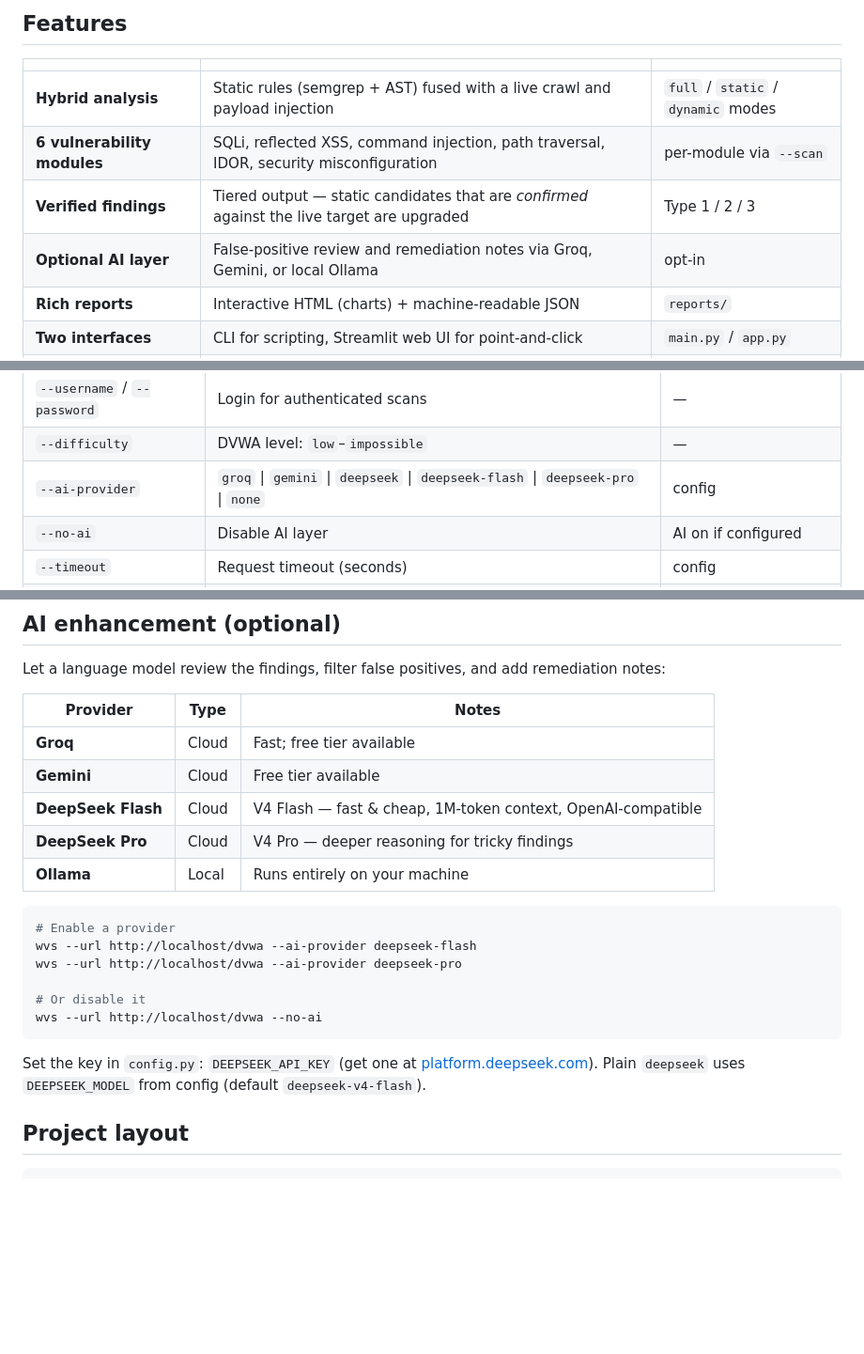
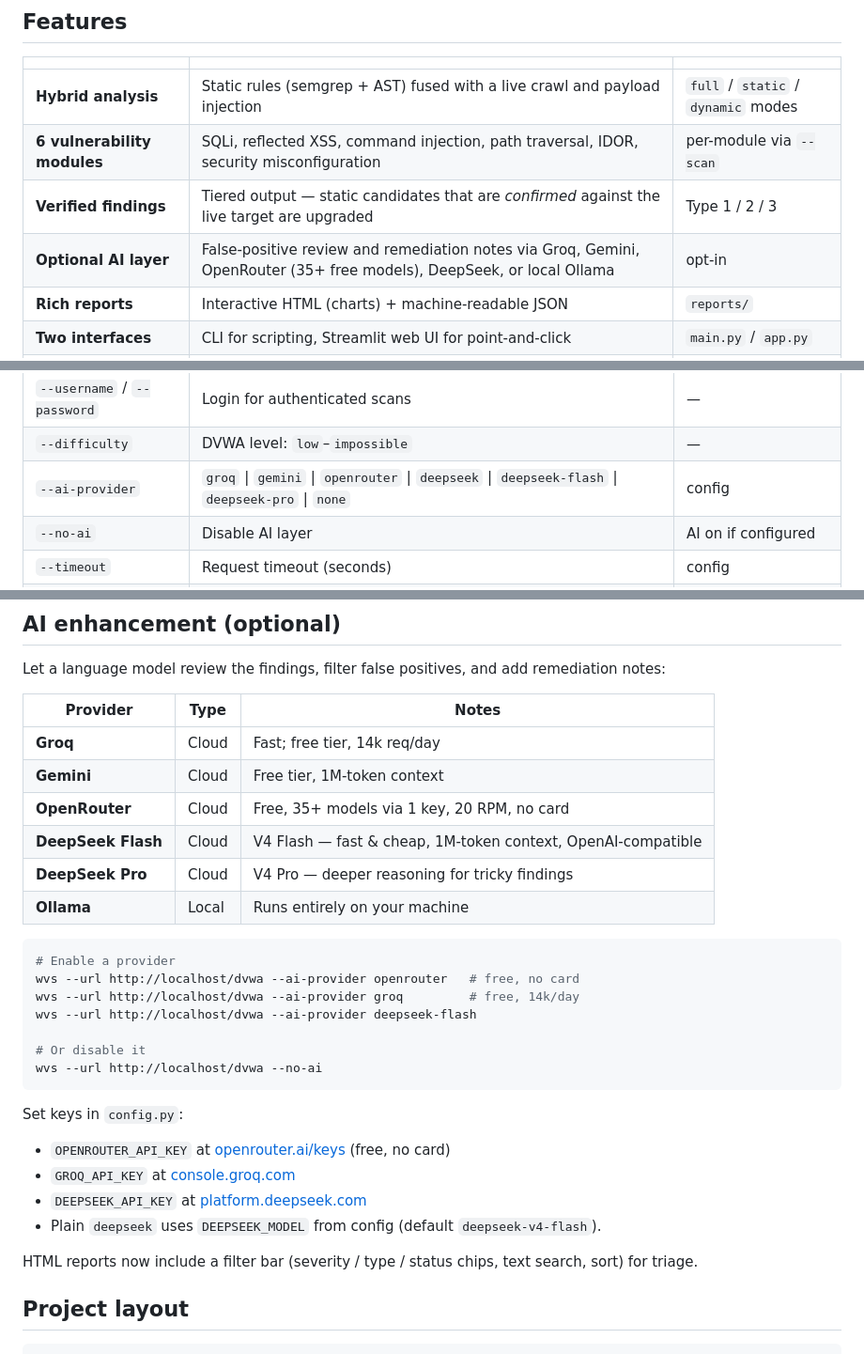
Before and after one commit to moadh704/webvulnscanner, a Markdown page: README.md, 3 parts joined by grey strips. Shown at 94% size. Rendered like a GitHub page; folded sections open; blank space fills up the shorter version.

Commit message:
docs(readme): refresh AI providers and sample reports
- Badge and feature table: add OpenRouter
- CLI --ai-provider: add openrouter
- Sample reports: add OpenRouter AI sample (41 findings)
- AI table: add OpenRouter (free, 35+ models, 20 RPM) and
  update Groq/Gemini notes
- Usage: show openrouter/groq examples, key links, and
  mention filter bar in HTML reports

````diff
--- a/README.md
+++ b/README.md
@@ -56,7 +56,7 @@ AI layer for false-positive review and remediation notes.
 | **Hybrid analysis** | Static rules (semgrep + AST) fused with a live crawl and payload injection | `full` / `static` / `dynamic` modes |
 | **6 vulnerability modules** | SQLi, reflected XSS, command injection, path traversal, IDOR, security misconfiguration | per-module via `--scan` |
 | **Verified findings** | Tiered output — static candidates that are *confirmed* against the live target are upgraded | Type 1 / 2 / 3 |
-| **Optional AI layer** | False-positive review and remediation notes via Groq, Gemini, or local Ollama | opt-in |
+| **Optional AI layer** | False-positive review and remediation notes via Groq, Gemini, OpenRouter (35+ free models), DeepSeek, or local Ollama | opt-in |
 | **Rich reports** | Interactive HTML (charts) + machine-readable JSON | `reports/` |
 | **Two interfaces** | CLI for scripting, Streamlit web UI for point-and-click | `main.py` / `app.py` |
 | **One-command setup** | Windows `setup.bat` + `ui.bat` helpers | batteries included |
@@ -163,7 +163,7 @@ wvs --url http://localhost/dvwa \
 | `--output-format` | `html` \| `json` \| `both` | `both` |
 | `--username` / `--password` | Login for authenticated scans | — |
 | `--difficulty` | DVWA level: `low`–`impossible` | — |
-| `--ai-provider` | `groq` \| `gemini` \| `deepseek` \| `deepseek-flash` \| `deepseek-pro` \| `none` | config |
+| `--ai-provider` | `groq` \| `gemini` \| `openrouter` \| `deepseek` \| `deepseek-flash` \| `deepseek-pro` \| `none` | config |
 | `--no-ai` | Disable AI layer | AI on if configured |
 | `--timeout` | Request timeout (seconds) | config |
 | `--max-pages` | Crawl limit | config |
@@ -230,24 +231,30 @@ remediation notes:
 
 | Provider | Type | Notes |
 |----------|------|-------|
-| **Groq** | Cloud | Fast; free tier available |
-| **Gemini** | Cloud | Free tier available |
+| **Groq** | Cloud | Fast; free tier, 14k req/day |
+| **Gemini** | Cloud | Free tier, 1M-token context |
+| **OpenRouter** | Cloud | Free, 35+ models via 1 key, 20 RPM, no card |
 | **DeepSeek Flash** | Cloud | V4 Flash — fast & cheap, 1M-token context, OpenAI-compatible |
 | **DeepSeek Pro** | Cloud | V4 Pro — deeper reasoning for tricky findings |
 | **Ollama** | Local | Runs entirely on your machine |
 
 ```bash
 # Enable a provider
+wvs --url http://localhost/dvwa --ai-provider openrouter   # free, no card
+wvs --url http://localhost/dvwa --ai-provider groq         # free, 14k/day
 wvs --url http://localhost/dvwa --ai-provider deepseek-flash
-wvs --url http://localhost/dvwa --ai-provider deepseek-pro
 
 # Or disable it
 wvs --url http://localhost/dvwa --no-ai
 ```
 
-Set the key in `config.py`: `DEEPSEEK_API_KEY` (get one at
-[platform.deepseek.com](https://platform.deepseek.com/api_keys)). Plain
-`deepseek` uses `DEEPSEEK_MODEL` from config (default `deepseek-v4-flash`).
+Set keys in `config.py`:
+- `OPENROUTER_API_KEY` at [openrouter.ai/keys](https://openrouter.ai/keys) (free, no card)
+- `GROQ_API_KEY` at [console.groq.com](https://console.groq.com)
+- `DEEPSEEK_API_KEY` at [platform.deepseek.com](https://platform.deepseek.com/api_keys)
+- Plain `deepseek` uses `DEEPSEEK_MODEL` from config (default `deepseek-v4-flash`).
+
+HTML reports now include a filter bar (severity / type / status chips, text search, sort) for triage.
 
 ## Project layout
 
````
Also changed, not shown: other parts of README.md (+2 -1 lines).
